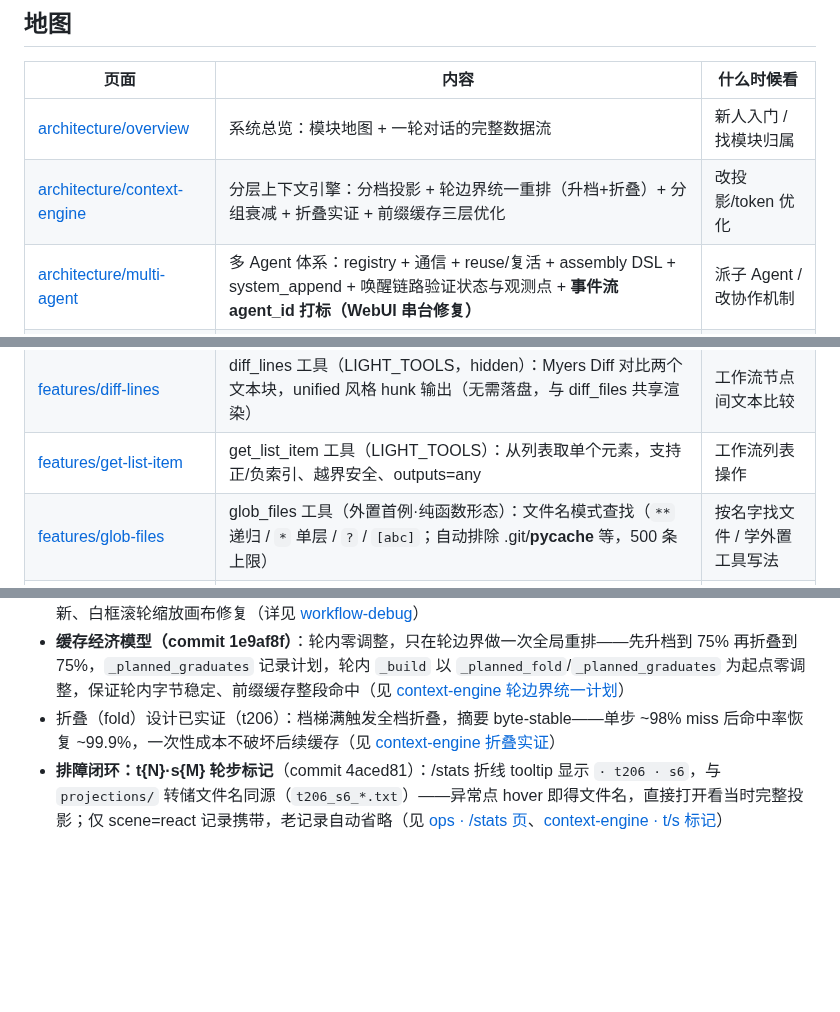
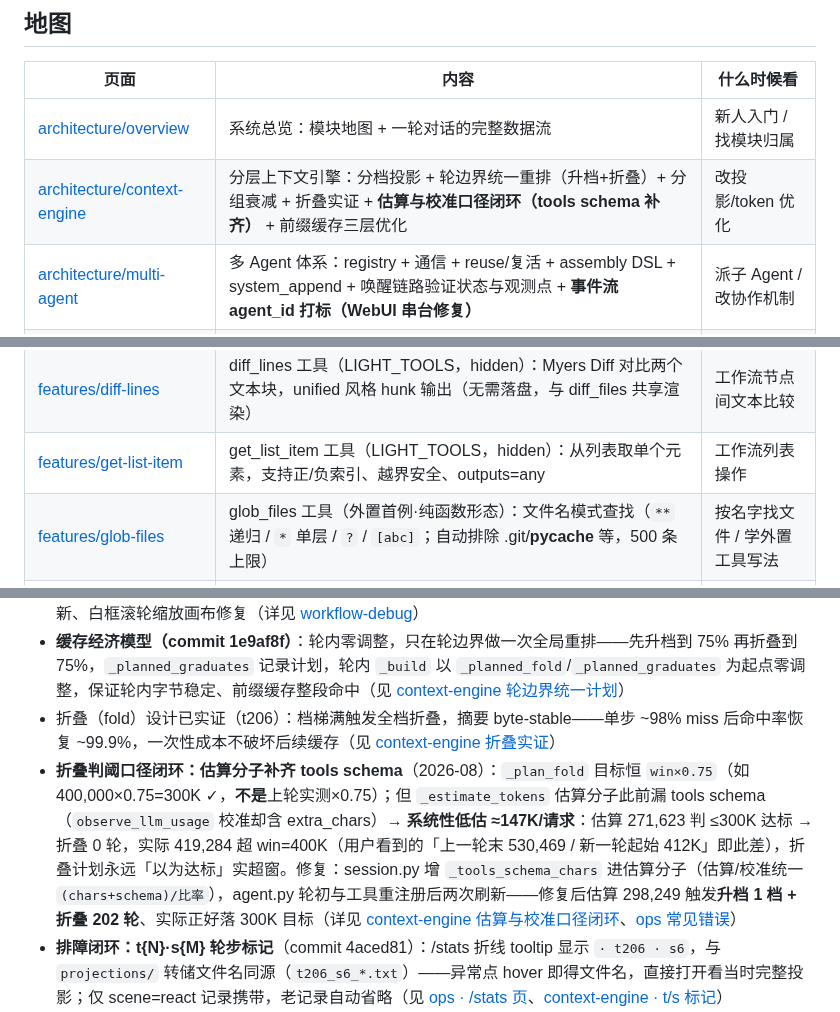
Before and after one commit to vgp7758/Agt, a Markdown page: .agent/wiki/home.md, 3 parts joined by grey strips. Rendered like a GitHub page; blank space fills up the shorter version.

Commit message:
docs: wiki auto-maintenance — 已完成 wiki 维护，三处页面更新，聚焦「折叠判阈估算漏算 tools schema」这次修复：
## 更新的页面

**1. `architecture/context-engine.md`（核心）**
- 新增小节 **「估算与校准口径闭环：tools schema 补齐（2026-08）」**，放在「轮边界统一计划」之后：
  - 用户疑问直接回答：`_plan_fold` 目标恒为 `win×0.75`（400K×0.75=300K ✓），**不是**按上轮实测 530,469×0.75；错的是估算分子漏了 tools schema（估算 `chars/比率` ↔ 校准 `(chars+extra_chars)/prompt` 口径错位）→ 系统性低估 ≈147K/请求
  - 修复 4 处（`_tools_schema_chars` 状态 + `_estimate_tokens` 分子同口径 + agent.py 轮初/重注册两处刷新）
  - 修复前后验证表格（估算 271,623 折叠 0 轮 vs 修复后 298,249 升档 1 档+折叠 202 轮，实际落 300K 目标）
- 顺手在「轮边界统一计划」条目 1、前缀缓存轮间层、provider 缓存坑判别、t228 方案 A 四处加了交叉引用/备注

**2. `guides/ops.md`（排障入口）**
- 「轮边界缓存观测」新增一条：估算口径修复 + 症状描述（新一轮初始 tok 远超 75% 目标却折叠 0 轮）
- 「常见错误对照」新增一行：**新一轮初始 prompt_tokens 远超 win×0.75 却折叠 0 轮 → 旧代码 `_estimate_tokens` 漏 schema**，含排障佐证方法

**3. `home.md`（导航/快速事实）**
- 地图里 context-engine 行补充该主题
- 快速事实新增一条精简版闭环说明，锚点直指 context-engine 新小节

所有跨文档链接用 Markdown 相对链接互相跳转（context-engine ↔ ops ↔ home），形成了「根因分析 → 排障症状 → 快速入口」的知识网。

Co-authored-by: Agt <vgp123@foxmail.com>

```diff
--- a/.agent/wiki/home.md
+++ b/.agent/wiki/home.md
@@ -9,7 +9,7 @@
 | 页面 | 内容 | 什么时候看 |
 |------|------|-----------|
 | [architecture/overview](architecture/overview.md) | 系统总览：模块地图 + 一轮对话的完整数据流 | 新人入门 / 找模块归属 |
-| [architecture/context-engine](architecture/context-engine.md) | 分层上下文引擎：分档投影 + 轮边界统一重排（升档+折叠）+ 分组衰减 + 折叠实证 + 前缀缓存三层优化 | 改投影/token 优化 |
+| [architecture/context-engine](architecture/context-engine.md) | 分层上下文引擎：分档投影 + 轮边界统一重排（升档+折叠）+ 分组衰减 + 折叠实证 + **估算与校准口径闭环（tools schema 补齐）** + 前缀缓存三层优化 | 改投影/token 优化 |
 | [architecture/multi-agent](architecture/multi-agent.md) | 多 Agent 体系：registry + 通信 + reuse/复活 + assembly DSL + system_append + 唤醒链路验证状态与观测点 + **事件流 agent_id 打标（WebUI 串台修复）** | 派子 Agent / 改协作机制 |
 | [architecture/workflow-hooks](architecture/workflow-hooks.md) | 工作流引擎 + 生命周期钩子 + async 元信息 + **运行观测（run registry 接入点 + 节点全文预算）** + 快照副作用检测 + **changed_calls 变更调用收集（before_answer 透传）** + git_commit 节点 + subworkflow literal 属性约定 + **LIGHT_TOOLS 隐藏工具（diff_lines/get_list_item/pass_through）** + **run_python args 参数** + **aggregator(32) 选值语义修复（第一个执行过且值非空）** + **AND/OR 逻辑节点 + 批处理性能项（nth_output 对象组装 / 筛选未设置恒真）** | 写工作流 / 加钩子 / async 钩子 / 快照变更 |
 | [architecture/node-plugins](architecture/node-plugins.md) | 节点插件化：三级目录同名覆盖（12 组 py+js 配对，v0.19.2 wheel 24 文件）+ SDK/EdFW 前后端约定 + 热加载 + .pyc 坑 + 打包核对 | 加新节点类型 / 定制覆写内置节点 |
@@ -26,7 +26,7 @@
 | [features/bubble-interaction](features/bubble-interaction.md) | 气泡交互：系统气泡默认折叠点击切换；user/answer 气泡 hover 复制按钮（挂宿主防 innerHTML 重写）；**answer 多 Agent 分页（事件 agent_id 打标，同轮主/子回答 tag 翻页）** | 改前端气泡 / 调交互 |
 | [features/diff-files](features/diff-files.md) | diff_files 工具：Myers Diff 对比两文件，unified 风格 hunk 输出（沙箱路径 / 读写不对称 / hunk 分组 / **range_a/range_b 分段对比** / 回溯层错位 bug 教训） | 需要行级文件对比 / 大文件分段精比 / 复查 diff 算法 |
 | [features/diff-lines](features/diff-lines.md) | diff_lines 工具（LIGHT_TOOLS，hidden）：Myers Diff 对比两个文本块，unified 风格 hunk 输出（无需落盘，与 diff_files 共享渲染） | 工作流节点间文本比较 |
-| [features/get-list-item](features/get-list-item.md) | get_list_item 工具（LIGHT_TOOLS）：从列表取单个元素，支持正/负索引、越界安全、outputs=any | 工作流列表操作 |
+| [features/get-list-item](features/get-list-item.md) | get_list_item 工具（LIGHT_TOOLS，hidden）：从列表取单个元素，支持正/负索引、越界安全、outputs=any | 工作流列表操作 |
 | [features/glob-files](features/glob-files.md) | glob_files 工具（外置首例·纯函数形态）：文件名模式查找（`**` 递归 / `*` 单层 / `?` / `[abc]`；自动排除 .git/__pycache__ 等，500 条上限） | 按名字找文件 / 学外置工具写法 |
 | [features/tool-externalization](features/tool-externalization.md) | 工具外置体系：tools/builtin/*.py + `agt_register(ctx)` 描述符 + **ctx 通用上下文注入（签名兼容传 cwd，外置件不依赖 import 时 Path.cwd()）** + `/reload tools` 热加载 + 随包副本 + **五外置件两形态（纯函数整体外置 / 注册外置+实现留框架）** | 加新内置工具（零框架改动） |
 | [features/spec-tools](features/spec-tools.md) | spec 工具集：explore_subagent 同步前置探索（**≠ explorer 声明式子 Agent**，不注册 registry、只读白名单；token_budget 残留已对齐 0） | 理解 spec 流程 / 区分两个 explorer |
@@ -57,6 +57,7 @@
 - **调试页节点输出白框**（2026-08-21，commit 6c804a2；v0.19.2 增强）：workflow_debug.html 播放后每个执行过的节点下挂白框（foreignObject，灰头条「▾ 输出 · N 字段」点击折叠、字段行截 240 字/16 行滚动）；`nodeH` 拆 `_baseH`+输出框高（布局避让自动生效），端口锚点全用 `_baseH` 不随输出跳动；`dbgCollapsed` 跨重画保持；v0.19.2：字段名靛蓝加粗字段化渲染、批处理轮次下拉回看、复合节点/批处理逐轮实时刷新、白框滚轮缩放画布修复（详见 [workflow-debug](features/workflow-debug.md)）
 - **缓存经济模型（commit 1e9af8f）**：轮内零调整，只在轮边界做一次全局重排——先升档到 75% 再折叠到 75%，`_planned_graduates` 记录计划，轮内 `_build` 以 `_planned_fold`/`_planned_graduates` 为起点零调整，保证轮内字节稳定、前缀缓存整段命中（见 [context-engine 轮边界统一计划](architecture/context-engine.md#升档graduate-与折叠轮边界统一计划2026-08commit-1e9af8f)）
 - 折叠（fold）设计已实证（t206）：档梯满触发全档折叠，摘要 byte-stable——单步 ~98% miss 后命中率恢复 ~99.9%，一次性成本不破坏后续缓存（见 [context-engine 折叠实证](architecture/context-engine.md#折叠事件与缓存命中t206-实证2026-08)）
+- **折叠判阈口径闭环：估算分子补齐 tools schema**（2026-08）：`_plan_fold` 目标恒 `win×0.75`（如 400,000×0.75=300K ✓，**不是**上轮实测×0.75）；但 `_estimate_tokens` 估算分子此前漏 tools schema（`observe_llm_usage` 校准却含 extra_chars）→ **系统性低估 ≈147K/请求**：估算 271,623 判 ≤300K 达标 → 折叠 0 轮，实际 419,284 超 win=400K（用户看到的「上一轮末 530,469 / 新一轮起始 412K」即此差），折叠计划永远「以为达标」实超窗。修复：session.py 增 `_tools_schema_chars` 进估算分子（估算/校准统一 `(chars+schema)/比率`），agent.py 轮初与工具重注册后两次刷新——修复后估算 298,249 触发**升档 1 档 + 折叠 202 轮**、实际正好落 300K 目标（详见 [context-engine 估算与校准口径闭环](architecture/context-engine.md#估算与校准口径闭环tools-schema-补齐2026-08)、[ops 常见错误](guides/ops.md#常见错误对照)）
 - **排障闭环：t{N}·s{M} 轮步标记**（commit 4aced81）：/stats 折线 tooltip 显示 `· t206 · s6`，与 `projections/` 转储文件名同源（`t206_s6_*.txt`）——异常点 hover 即得文件名，直接打开看当时完整投影；仅 scene=react 记录携带，老记录自动省略（见 [ops · /stats 页](guides/ops.md#stats-页webui-统计按钮)、[context-engine · t/s 标记](architecture/context-engine.md#投影转储文件名与-ts-标记commit-4aced81)）
 - **v0.19.2 发布**（2026-08，commit 477f138，PyPI 已上线）：①🛡 后台通知 wake 语义——service_exit 不再独立触发轮，通知并入自然轮、before_turn 钩子不再空转（套娃循环根治）；②🧩 AND/OR 逻辑节点（selector 同构条件组，聚合 bool + 每组结果，`eval_condition_lenient` 未设置恒真；节点插件实现，wheel 12 组 24 文件）；③🎛 编辑器批次三——批处理数组源可连线端口（免手填 blockID.name）、LLM 画布 SYSTEM/PROMPT 双框 + 高度自适应、spec 浮层抽屉；④🐛 修复 LLM 输出格式下拉切换不生效（lpSet 静默丢弃 + 通用补建）与调试白框滚轮缩放；⑤🔍 调试页白框字段化渲染 + 批处理轮次下拉回看 + 逐轮实时刷新；⑥⚡ 性能三件套——embedder LRU 缓存（92x 全命中）、nth_output 对象组装模式、筛选条件未设置恒真（详见 [v0.19.2 发布记录](releases/v0.19.2.md)）
 - **v0.18.7 发布**（2026-08-22，commit aae43b0，PyPI 已上线）：编辑器 UX 四件套——LLM 节点画布直编 prompt（+120px 大框，oninput 直改不重绘防丢焦点）、批处理配置区上移、批处理输出自动管理（all_outputs/filtered_outputs/nth_output 零手动，item 结构自动推断自节点原输出 schema，详见 [editor-ux-improvements](features/editor-ux-improvements.md)）；修复：聚合节点 var1=null 整组 null（commit 5117f41，改按声明顺序取第一个「执行过且值非空」）+ /stats 拖拽 tooltip 锁定数据点（跟随曲线起伏）——详见 [v0.18.7 发布记录](releases/v0.18.7.md)
```
Also changed, not shown: 2 other files.
